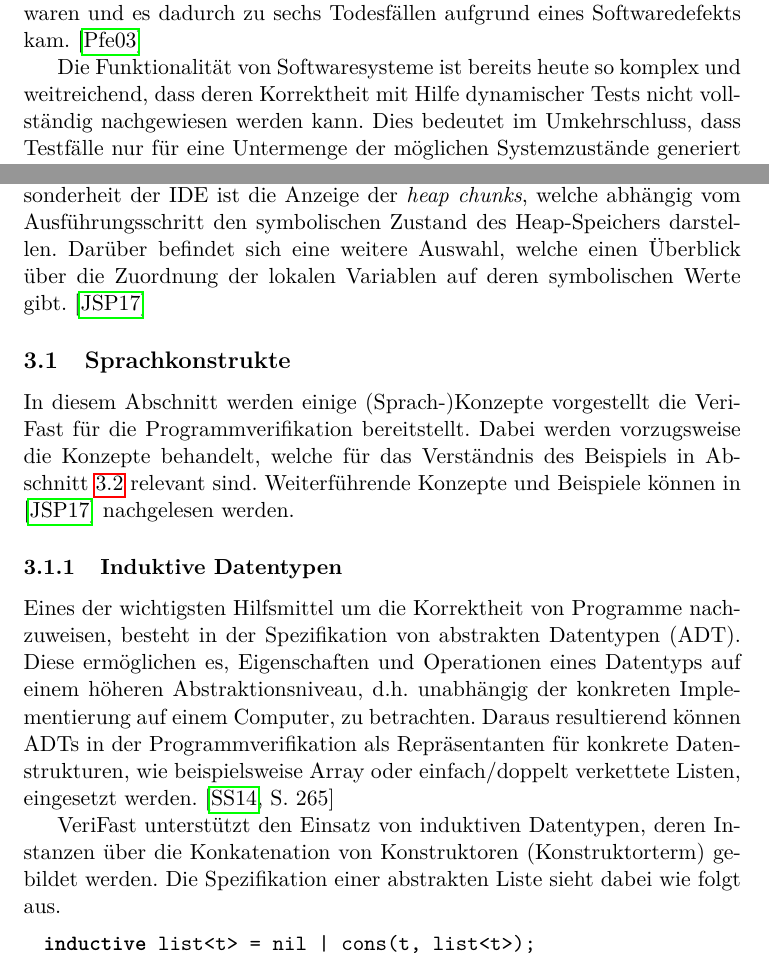
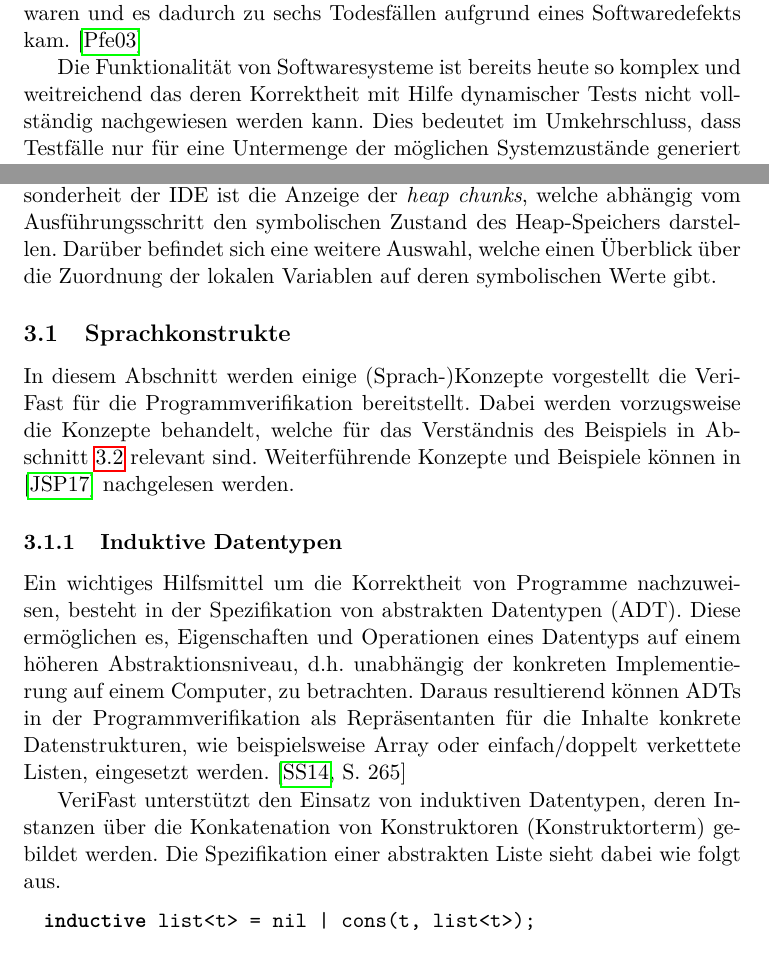
Before and after one commit to sphl/seminar, a LaTeX document (seminar.tex, which reads Inhalte/motivation.tex, Inhalte/verifast.tex): two parts of pages 4 and 7 of 13, joined at a grey line, cut so that both start at the same text. Compiled offline with pdfLaTeX.

Commit message:
refactoring

```diff
--- a/Inhalte/motivation.tex
+++ b/Inhalte/motivation.tex
@@ -4,4 +4,4 @@ Software ist in der heutigen Zeit in nahezu allen Lebensbereichen vorzufinden. E
 
 Ein Fallbeispiel aus der Medizin, dass die folgenschweren Auswirkungen aufgrund eines Softwarefehlers verdeutlicht, ist der Linearbeschleuniger \emph{Therac-25}\footnote{Teilchenbeschleuniger, der von 1985 bis 1987 zur Strahlentherapie in Kanada und den USA eingesetzt wurde.}. Dieser Beschleuniger bestrahlte das Gewebe von Patienten entweder mit schwacher Elektronenstrahlung oder mit starker Röntgenstrahlung in Kombination mit einer filternden bzw. abschwächenden Bleiplatte. Die Fehlfunktion bestand darin, dass neben den beiden genannten Zuständen noch ein weiterer, unbekannter Zustand existierte, bei dem Patienten der starken Strahlung ohne Platte ausgesetzt waren. Dies hatte zur Folge, dass mehrere Patienten einer 100-fach höheren Strahlenbelastung ausgesetzt waren und es dadurch zu sechs Todesfällen aufgrund eines Softwaredefekts kam. \cite{Pfeifer2003}
 
-Die Funktionalität von Softwaresysteme ist bereits heute so komplex und weitreichend, dass deren Korrektheit mit Hilfe dynamischer Tests nicht vollständig nachgewiesen werden kann. Dies bedeutet im Umkehrschluss, dass Testfälle nur für eine Untermenge der möglichen Systemzustände generiert und ausgeführt werden können. Dadurch steigt die Wahrscheinlichkeit das wichtige Testfälle ausgelassen bzw. übersehen werden (siehe Therac-25) und sicherheitskritische Anwendungen unzureichend verifiziert sind. Formale Methoden zeigen hier eine Lösung auf, indem das Programm auf einer höheren Abstraktionsstufe spezifiziert wird und dadurch sicherheitskritische Eigenschaften bzw. Anforderungen für beliebige Systemzustände mathematisch bewiesen werden können. \cite{Crocker2007}
+Die Funktionalität von Softwaresysteme ist bereits heute so komplex und weitreichend das deren Korrektheit mit Hilfe dynamischer Tests nicht vollständig nachgewiesen werden kann. Dies bedeutet im Umkehrschluss, dass Testfälle nur für eine Untermenge der möglichen Systemzustände generiert und ausgeführt werden können. Dadurch steigt die Wahrscheinlichkeit das wichtige Testfälle ausgelassen bzw. übersehen werden (siehe Therac-25) und sicherheitskritische Anwendungen unzureichend verifiziert sind. Formale Methoden zeigen hier eine Lösung auf, indem das Programm auf einer höheren Abstraktionsstufe spezifiziert wird und dadurch sicherheitskritische Eigenschaften bzw. Anforderungen für beliebige Systemzustände mathematisch bewiesen werden können. \cite{Crocker2007}
--- a/Inhalte/verifast.tex
+++ b/Inhalte/verifast.tex
@@ -10,7 +10,7 @@ Im Rahmen dieser Seminararbeit werden wir uns hauptsächlich mit dem Verifikatio
 \end{figure}
 
 \noindent
-Über die VeriFast IDE (siehe \vref{fig:vfide}) können Quellcodedateien editiert und Programme schrittweise/in einem Durchlauf verifiziert werden. Im Falle eines Fehlers werden diese innerhalb des Editors lokalisiert und anhand einer Statusmeldung dem Benutzer mitgeteilt. Wurde die Verifikation erfolgreich durchlaufen, so können abhängig von der ausgewählten Funktion die getesteten Pfade in Form eines Ausführungsbaums angezeigt werden. Zudem ermöglicht VeriFast über das Anklicken eines Blattknotens die Analyse einzelner Pfade. Die \emph{steps}-Auswahl listet hierbei die ausgeführten Schritte eines Pfades auf und erlaubt Sprünge zu vorherigen bzw. nachfolgenden Zuständen. Nebenan befinden sich die logischen Annahmen (\emph{assumptions}), die sich aus den Annotationen und dem ausgeführten C Code ergeben. Eine Besonderheit der IDE ist die Anzeige der \emph{heap chunks}, welche abhängig vom Ausführungsschritt den symbolischen Zustand des Heap-Speichers darstellen. Darüber befindet sich eine weitere Auswahl, welche einen Überblick über die Zuordnung der lokalen Variablen auf deren symbolischen Werte gibt. \cite{Jacobs2017}
+Über die VeriFast IDE (siehe \vref{fig:vfide}) können Quellcodedateien editiert und Programme schrittweise/in einem Durchlauf verifiziert werden. Im Falle eines Fehlers werden diese innerhalb des Editors lokalisiert und anhand einer Statusmeldung dem Benutzer mitgeteilt. Wurde die Verifikation erfolgreich durchlaufen, so können abhängig von der ausgewählten Funktion die getesteten Pfade in Form eines Ausführungsbaums angezeigt werden. Zudem ermöglicht VeriFast über das Anklicken eines Blattknotens die Analyse einzelner Pfade. Die \emph{steps}-Auswahl listet hierbei die ausgeführten Schritte eines Pfades auf und erlaubt Sprünge zu vorherigen bzw. nachfolgenden Zuständen. Nebenan befinden sich die logischen Annahmen (\emph{assumptions}), die sich aus den Annotationen und dem ausgeführten C Code ergeben. Eine Besonderheit der IDE ist die Anzeige der \emph{heap chunks}, welche abhängig vom Ausführungsschritt den symbolischen Zustand des Heap-Speichers darstellen. Darüber befindet sich eine weitere Auswahl, welche einen Überblick über die Zuordnung der lokalen Variablen auf deren symbolischen Werte gibt.
 
 \subsection{Sprachkonstrukte}
 
@@ -19,7 +19,7 @@ In diesem Abschnitt werden einige (Sprach-)Konzepte vorgestellt die VeriFast fü
 \subsubsection{Induktive Datentypen}
 \label{subsec:adt}
 
-Eines der wichtigsten Hilfsmittel um die Korrektheit von Programme nachzuweisen, besteht in der Spezifikation von abstrakten Datentypen (ADT). Diese ermöglichen es, Eigenschaften und Operationen eines Datentyps auf einem höheren Abstraktionsniveau, d.h. unabhängig der konkreten Implementierung auf einem Computer, zu betrachten. Daraus resultierend können ADTs in der Programmverifikation als Repräsentanten für konkrete Datenstrukturen, wie beispielsweise Array oder einfach/doppelt verkettete Listen, eingesetzt werden. \cite[S. 265]{Saake2014}
+Ein wichtiges Hilfsmittel um die Korrektheit von Programme nachzuweisen, besteht in der Spezifikation von abstrakten Datentypen (ADT). Diese ermöglichen es, Eigenschaften und Operationen eines Datentyps auf einem höheren Abstraktionsniveau, d.h. unabhängig der konkreten Implementierung auf einem Computer, zu betrachten. Daraus resultierend können ADTs in der Programmverifikation als Repräsentanten für die Inhalte konkrete Datenstrukturen, wie beispielsweise Array oder einfach/doppelt verkettete Listen, eingesetzt werden. \cite[S. 265]{Saake2014}
 
 VeriFast unterstützt den Einsatz von induktiven Datentypen, deren Instanzen über die Konkatenation von Konstruktoren (Konstruktorterm) gebildet werden. Die Spezifikation einer abstrakten Liste sieht dabei wie folgt aus.
 
```
Also changed, not shown: Inhalte/verifast.tex (4 more changed lines).
